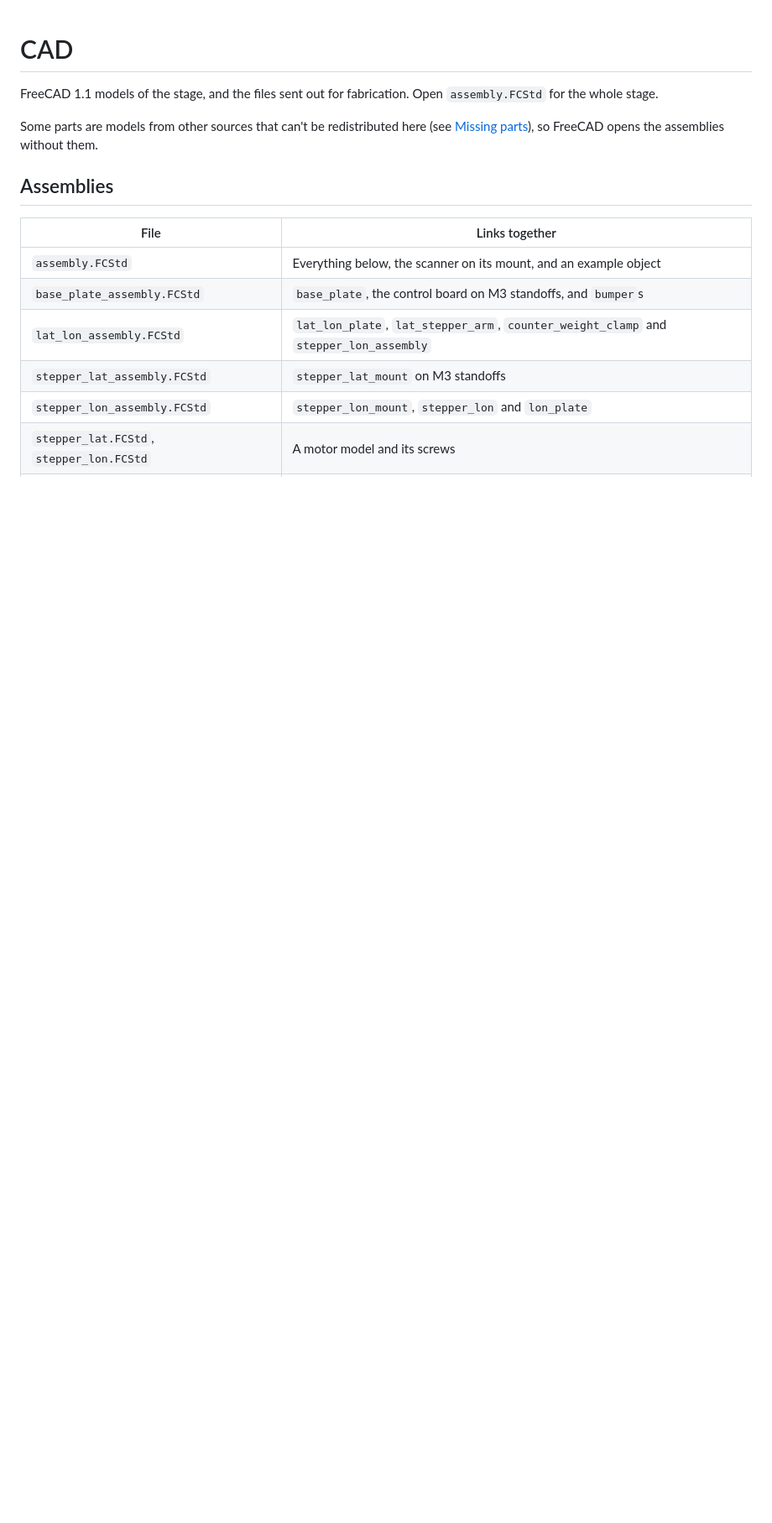
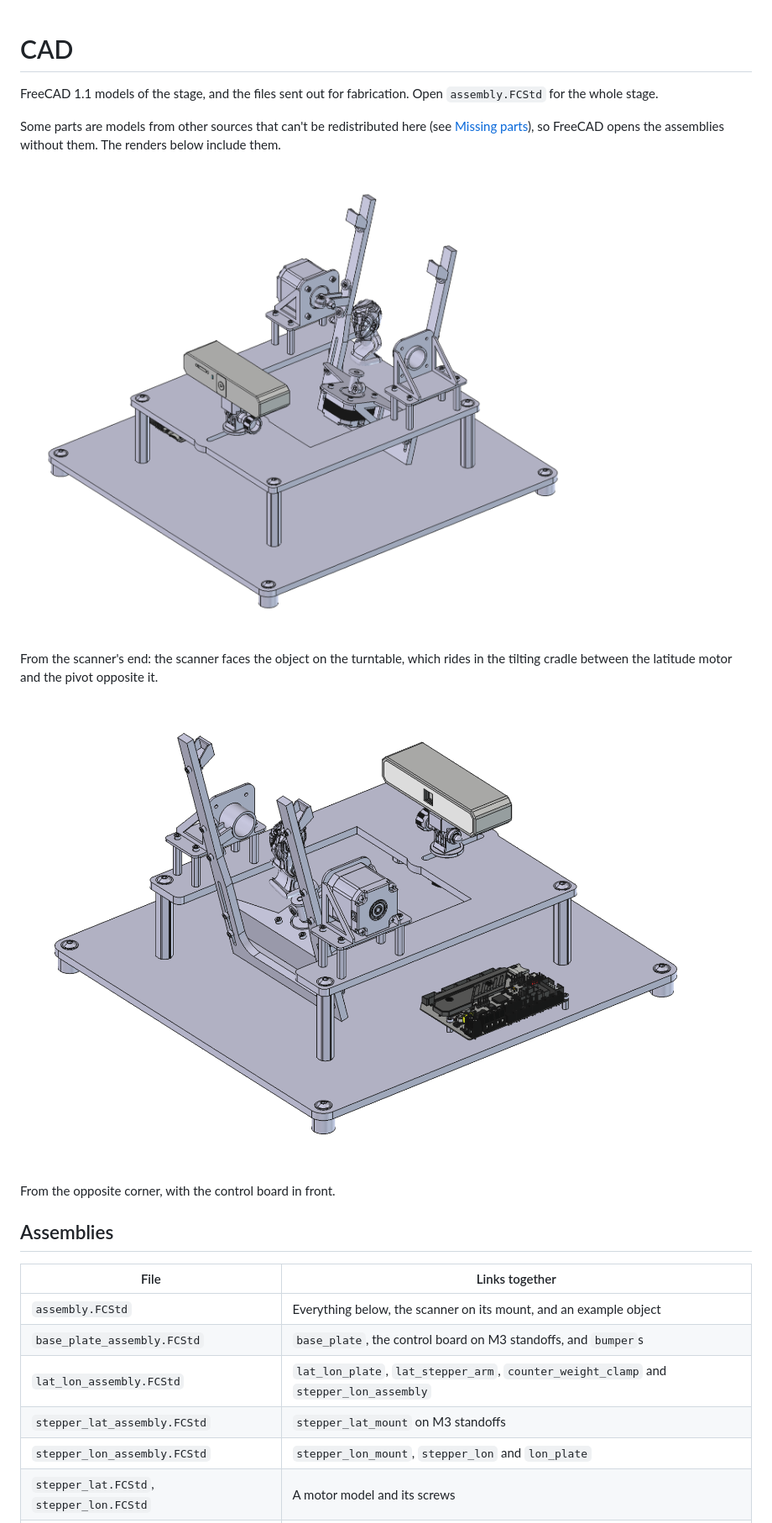
Before and after one commit to HazenBabcock/revopoint-lat-lon-scanner, a Markdown page: cad/README.md, the part around the change. Shown at 84% size. Drawn GitHub-style; pictures changed too: cad/images/assembly_back.png (added), cad/images/assembly_front.png (added); blank space fills up the shorter version.

Commit message:
Show the assembly in two renders in the CAD README
Rendered in FreeCAD from the full assembly, so the scanner, control board,
motors, hardware and example object appear even though their models are
not in the repo.

Co-Authored-By: Claude Opus 5.5 <noreply@anthropic.com>

```diff
--- a/cad/README.md
+++ b/cad/README.md
@@ -5,6 +5,17 @@ Open `assembly.FCStd` for the whole stage.
 
 Some parts are models from other sources that can't be redistributed here (see
 [Missing parts](#missing-parts)), so FreeCAD opens the assemblies without them.
+The renders below include them.
+
+![The stage seen from the scanner's end](images/assembly_front.png)
+
+From the scanner's end: the scanner faces the object on the turntable, which
+rides in the tilting cradle between the latitude motor and the pivot opposite
+it.
+
+![The stage seen from the opposite corner](images/assembly_back.png)
+
+From the opposite corner, with the control board in front.
 
 ## Assemblies
 
```
